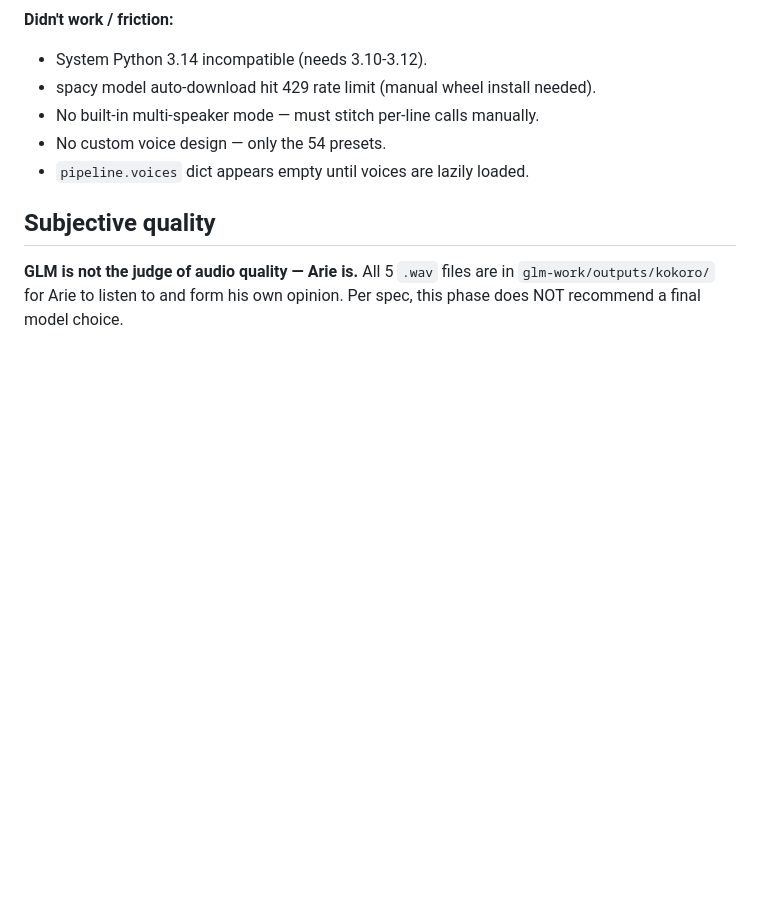
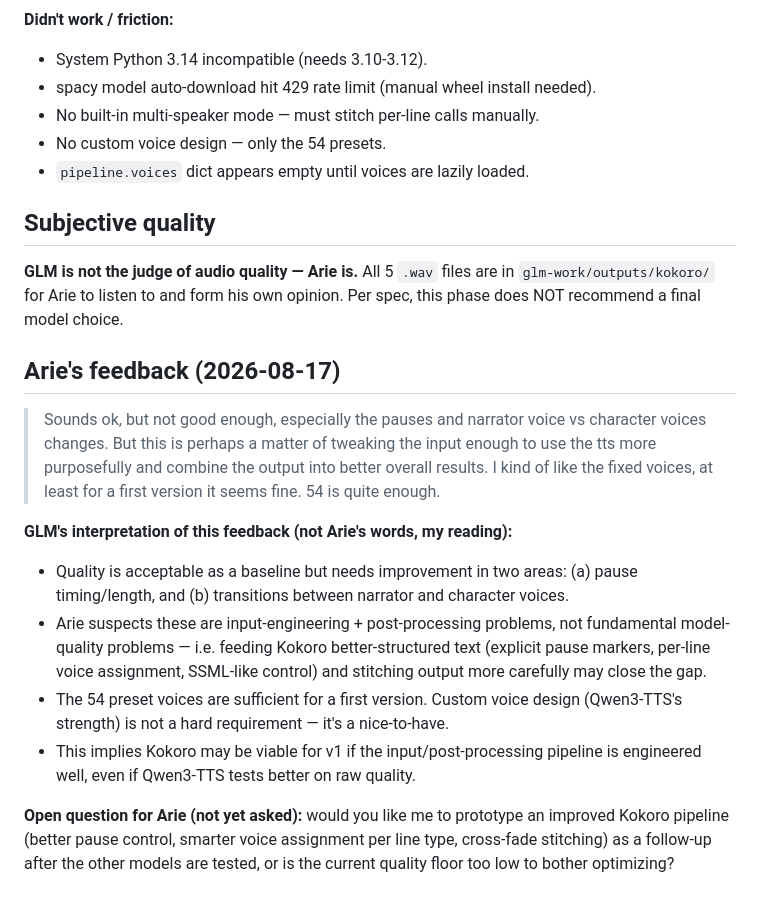
Before and after one commit to arievanziel/narrator, a Markdown page: glm-work/notes/kokoro_notes.md, the part around the change. Rendered like a GitHub page; blank space fills up the shorter version.

```diff
--- a/glm-work/notes/kokoro_notes.md
+++ b/glm-work/notes/kokoro_notes.md
@@ -127,3 +127,28 @@ enough. Qwen3-TTS (Priority 1, not yet tested) is the stronger candidate for thi
 **GLM is not the judge of audio quality — Arie is.** All 5 `.wav` files are in
 `glm-work/outputs/kokoro/` for Arie to listen to and form his own opinion. Per spec,
 this phase does NOT recommend a final model choice.
+
+## Arie's feedback (2026-08-17)
+
+> Sounds ok, but not good enough, especially the pauses and narrator voice vs
+> character voices changes. But this is perhaps a matter of tweaking the input
+> enough to use the tts more purposefully and combine the output into better
+> overall results. I kind of like the fixed voices, at least for a first version
+> it seems fine. 54 is quite enough.
+
+**GLM's interpretation of this feedback (not Arie's words, my reading):**
+- Quality is acceptable as a baseline but needs improvement in two areas:
+  (a) pause timing/length, and (b) transitions between narrator and character voices.
+- Arie suspects these are input-engineering + post-processing problems, not
+  fundamental model-quality problems — i.e. feeding Kokoro better-structured text
+  (explicit pause markers, per-line voice assignment, SSML-like control) and
+  stitching output more carefully may close the gap.
+- The 54 preset voices are sufficient for a first version. Custom voice design
+  (Qwen3-TTS's strength) is not a hard requirement — it's a nice-to-have.
+- This implies Kokoro may be viable for v1 if the input/post-processing pipeline
+  is engineered well, even if Qwen3-TTS tests better on raw quality.
+
+**Open question for Arie (not yet asked):** would you like me to prototype an
+improved Kokoro pipeline (better pause control, smarter voice assignment per line
+type, cross-fade stitching) as a follow-up after the other models are tested, or
+is the current quality floor too low to bother optimizing?
```
Also changed, not shown: glm-work/GLM-HANDOFF.md (+66 -1 lines), glm-work/notes/download_budget_all_models.md (added, +119 -0 lines).
